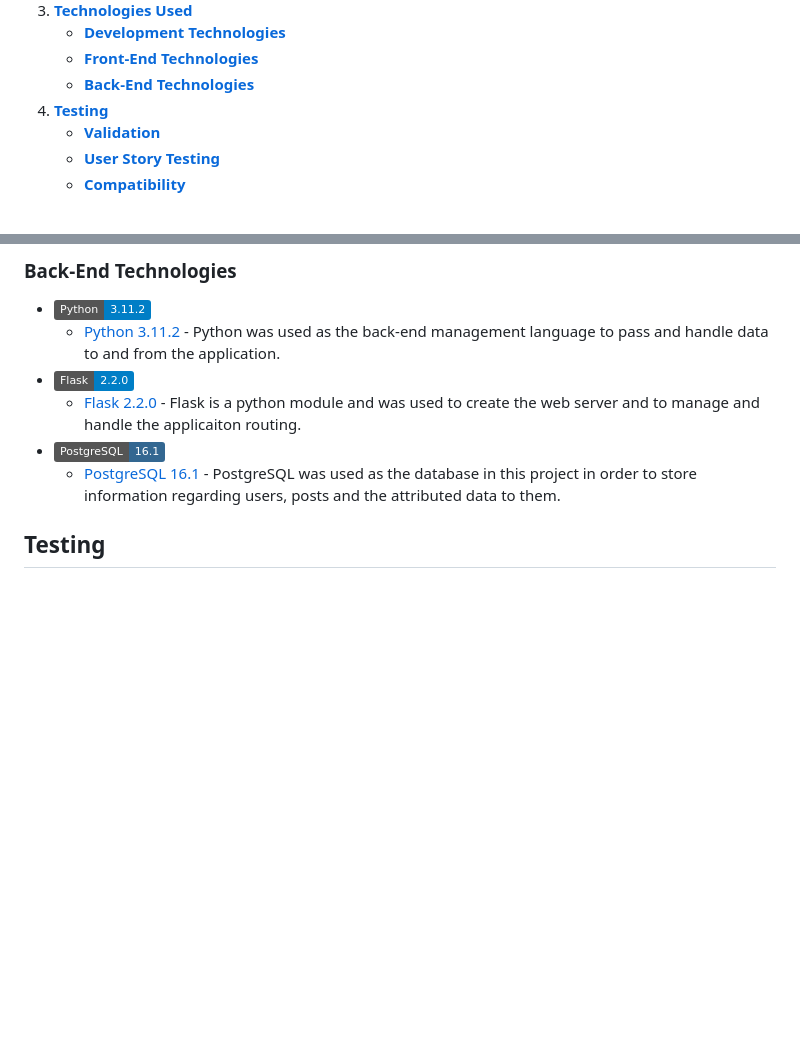
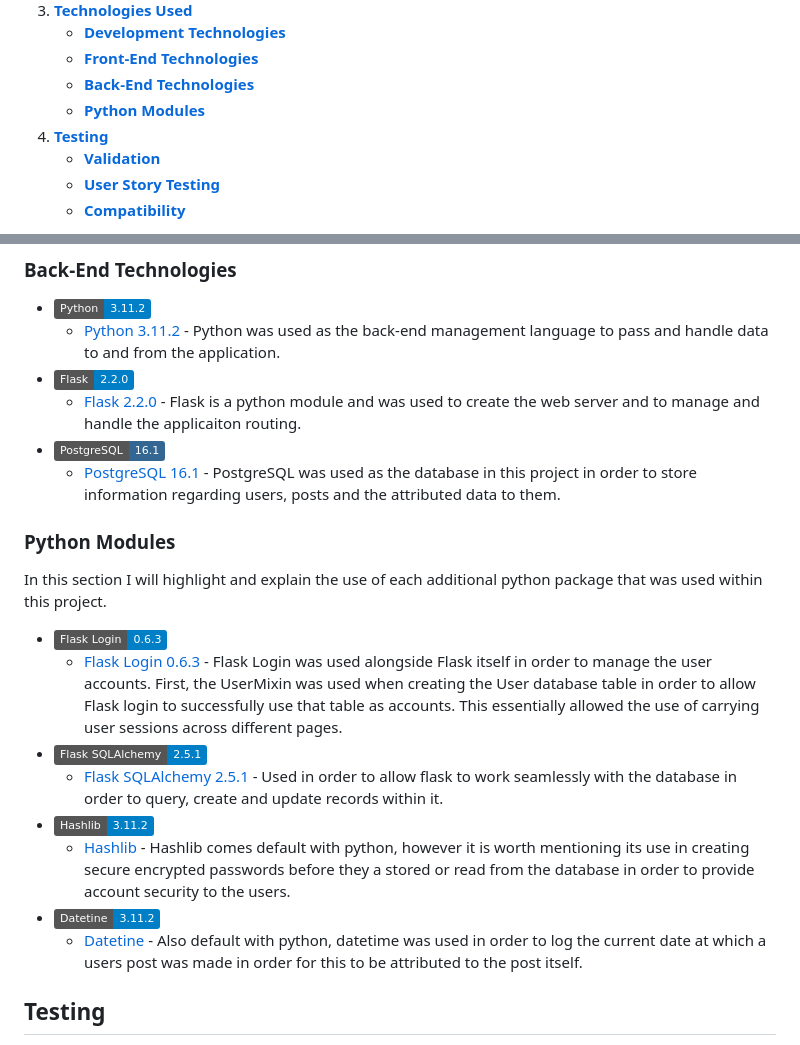
Before and after one commit to Natte2110/trelawney-crafts, a Markdown page: README.md, 2 parts joined by grey strips. Drawn GitHub-style; badges without logos; blank space fills up the shorter version.

Commit message:
docs: Add python modules section to technologies used

```diff
--- a/README.md
+++ b/README.md
@@ -29,6 +29,7 @@ The users of this website will be able to upload images and information regardin
     - [**Development Technologies**](#development-technologies)
     - [**Front-End Technologies**](#front-end-technologies)
     - [**Back-End Technologies**](#back-end-technologies)
+    - [**Python Modules**](#python-modules)
 4. [**Testing**](#testing)
     - [**Validation**](#validation)
     - [**User Story Testing**](#user-story-testing)
@@ -171,6 +172,19 @@ In lieu with the project requirements, I have implemented all necessary features
     - [Flask 2.2.0](https://flask.palletsprojects.com/en/3.0.x/) - Flask is a python module and was used to create the web server and to manage and handle the applicaiton routing.
 - ![PostgreSQL 16.1](https://img.shields.io/static/v1?label=PostgreSQL&message=16.1&color=336791&logo=postgresql)
     - [PostgreSQL 16.1](https://www.postgresql.org/) - PostgreSQL was used as the database in this project in order to store information regarding users, posts and the attributed data to them.
+
+### Python Modules
+
+In this section I will highlight and explain the use of each additional python package that was used within this project.
+
+- ![Flask Login](https://img.shields.io/static/v1?label=Flask%20Login&message=0.6.3&color=blue&logo=flask&logoColor=ffffff)
+    - [Flask Login 0.6.3](https://flask-login.readthedocs.io/en/latest/) - Flask Login was used alongside Flask itself in order to manage the user accounts. First, the UserMixin was used when creating the User database table in order to allow Flask login to successfully use that table as accounts. This essentially allowed the use of carrying user sessions across different pages.
+- ![Flask SQLAlchemy](https://img.shields.io/static/v1?label=Flask%20SQLAlchemy&message=2.5.1&color=blue&logo=flask&logoColor=ffffff)
+    - [Flask SQLAlchemy 2.5.1](https://flask-sqlalchemy.palletsprojects.com/en/3.1.x/) - Used in order to allow flask to work seamlessly with the database in order to query, create and update records within it.
+- ![Hashlib](https://img.shields.io/static/v1?label=Hashlib&message=3.11.2&color=blue)
+    - [Hashlib](https://docs.python.org/3/library/hashlib.html) - Hashlib comes default with python, however it is worth mentioning its use in creating secure encrypted passwords before they a stored or read from the database in order to provide account security to the users.
+- ![Datetine](https://img.shields.io/static/v1?label=Datetine&message=3.11.2&color=blue)
+    - [Datetine](https://docs.python.org/3/library/datetime.html) - Also default with python, datetime was used in order to log the current date at which a users post was made in order for this to be attributed to the post itself.
 
 ## Testing
 
```
